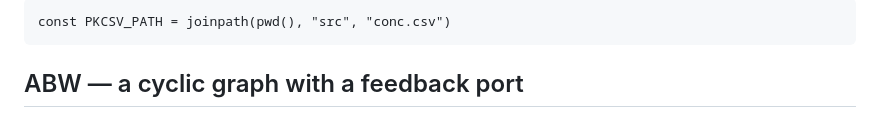
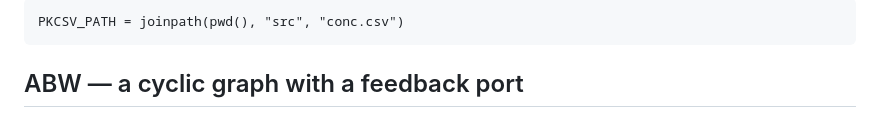
Before and after one commit to PharmCat/MetidaFlows.jl, a Markdown page: docs/src/examples_abw_cycle.md, the part around the change. GitHub-like rendering.

````diff
--- a/docs/src/examples_abw_cycle.md
+++ b/docs/src/examples_abw_cycle.md
@@ -1,5 +1,5 @@
 ```@setup mfexample
-const PKCSV_PATH = joinpath(pwd(), "src", "conc.csv")
+PKCSV_PATH = joinpath(pwd(), "src", "conc.csv")
 ```
 
 ## ABW — a cyclic graph with a feedback port
````
Also changed, not shown: docs/src/examples_abw_two_node.md (+1 -1 lines), docs/src/index.md (+2 -2 lines).
